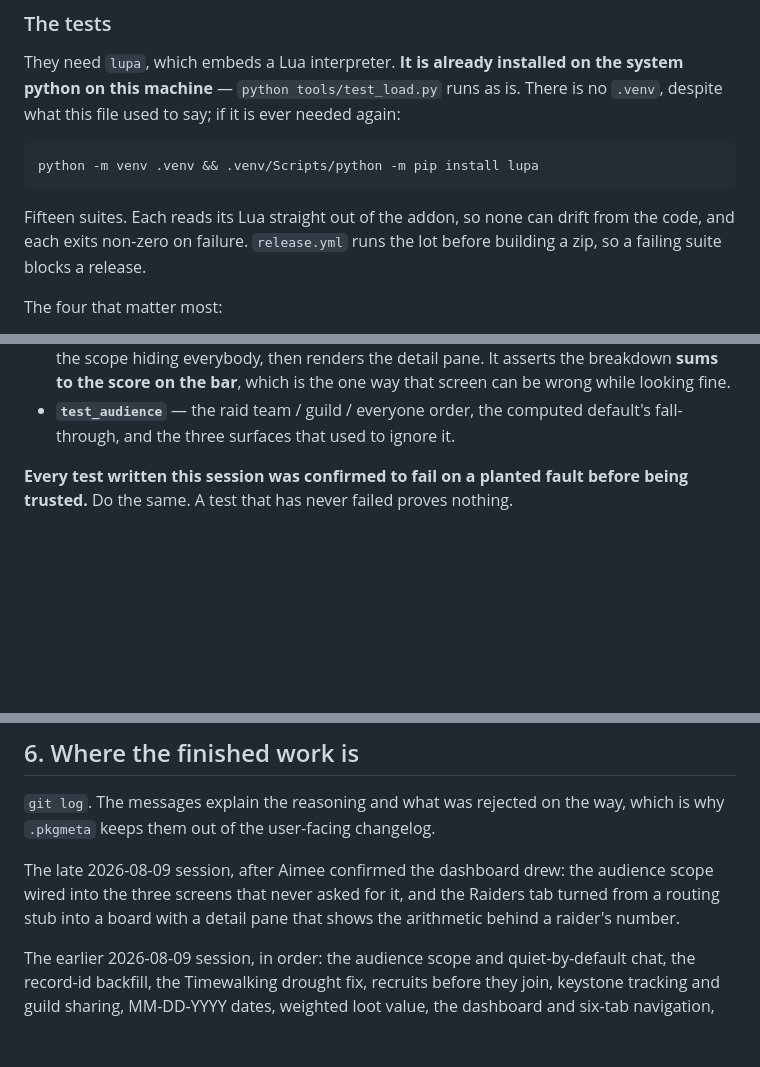
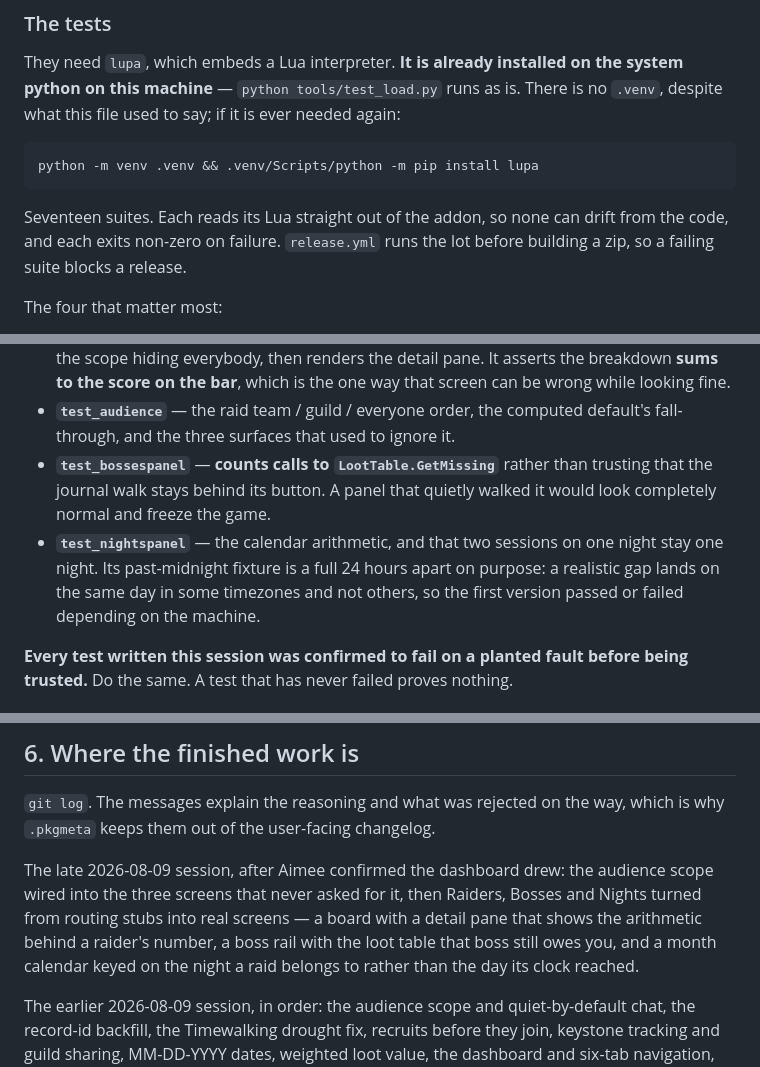
Before and after one commit to princess-crapbag/Show-Us-Your-Loot, a Markdown page: HANDOFF.md, 3 parts joined by grey strips. Rendered like a GitHub page; blank space fills up the shorter version.

````diff
--- a/HANDOFF.md
+++ b/HANDOFF.md
@@ -103,7 +106,7 @@ again:
 python -m venv .venv && .venv/Scripts/python -m pip install lupa
 ```
 
-Fifteen suites. Each reads its Lua straight out of the addon, so none can
+Seventeen suites. Each reads its Lua straight out of the addon, so none can
 drift from the code, and each exits non-zero on failure. `release.yml` runs the
 lot before building a zip, so a failing suite blocks a release.
 
@@ -125,6 +128,13 @@ The four that matter most:
   way that screen can be wrong while looking fine.
 - **`test_audience`** — the raid team / guild / everyone order, the computed
   default's fall-through, and the three surfaces that used to ignore it.
+- **`test_bossespanel`** — **counts calls to `LootTable.GetMissing`** rather
+  than trusting that the journal walk stays behind its button. A panel that
+  quietly walked it would look completely normal and freeze the game.
+- **`test_nightspanel`** — the calendar arithmetic, and that two sessions on
+  one night stay one night. Its past-midnight fixture is a full 24 hours apart
+  on purpose: a realistic gap lands on the same day in some timezones and not
+  others, so the first version passed or failed depending on the machine.
 
 **Every test written this session was confirmed to fail on a planted fault
 before being trusted.** Do the same. A test that has never failed proves
@@ -530,9 +558,11 @@ Each of these cost real time.
 which is why `.pkgmeta` keeps them out of the user-facing changelog.
 
 The late 2026-08-09 session, after Aimee confirmed the dashboard drew: the
-audience scope wired into the three screens that never asked for it, and the
-Raiders tab turned from a routing stub into a board with a detail pane that
-shows the arithmetic behind a raider's number.
+audience scope wired into the three screens that never asked for it, then
+Raiders, Bosses and Nights turned from routing stubs into real screens — a
+board with a detail pane that shows the arithmetic behind a raider's number, a
+boss rail with the loot table that boss still owes you, and a month calendar
+keyed on the night a raid belongs to rather than the day its clock reached.
 
 The earlier 2026-08-09 session, in order: the audience scope and quiet-by-default chat,
 the record-id backfill, the Timewalking drought fix, recruits before they join,
````
Also changed, not shown: other parts of HANDOFF.md (+41 -20 lines).
